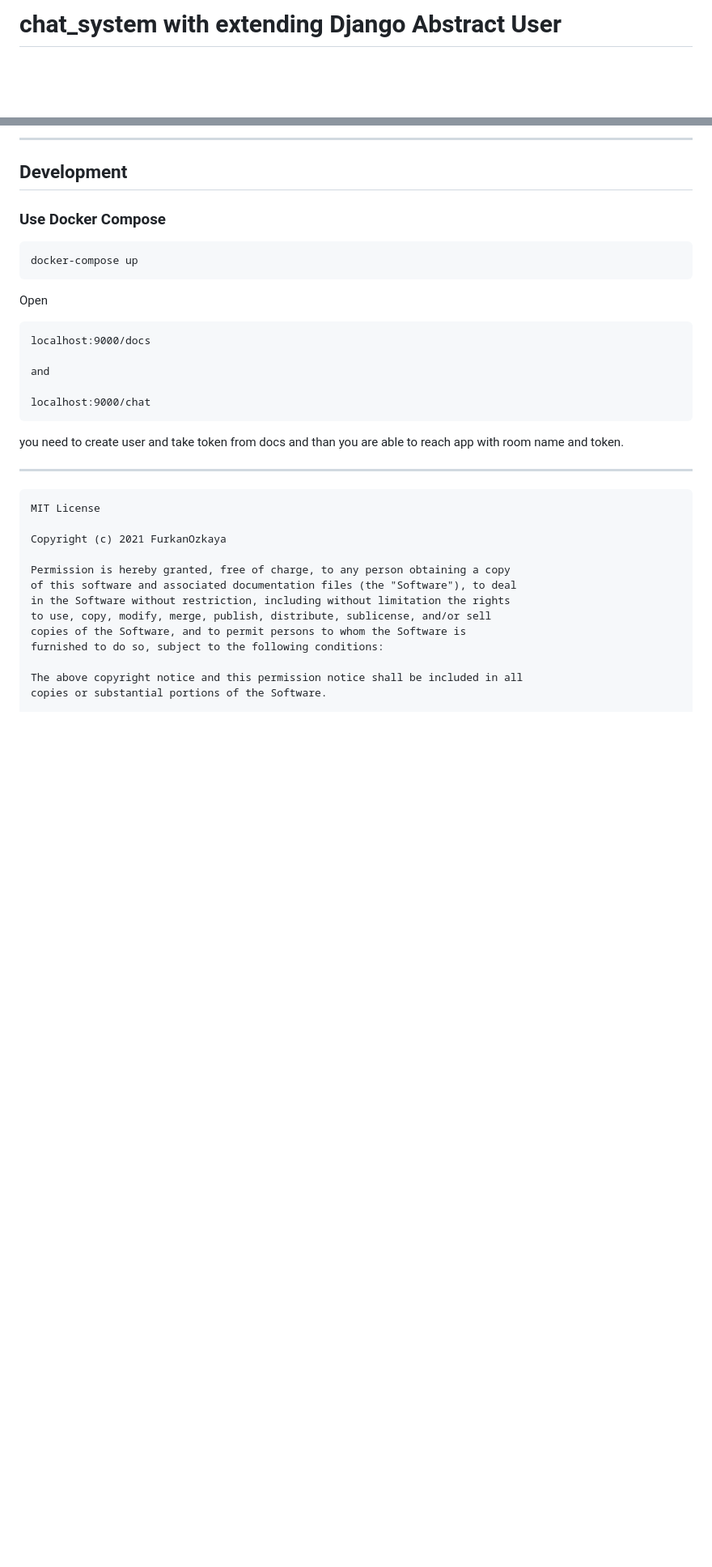
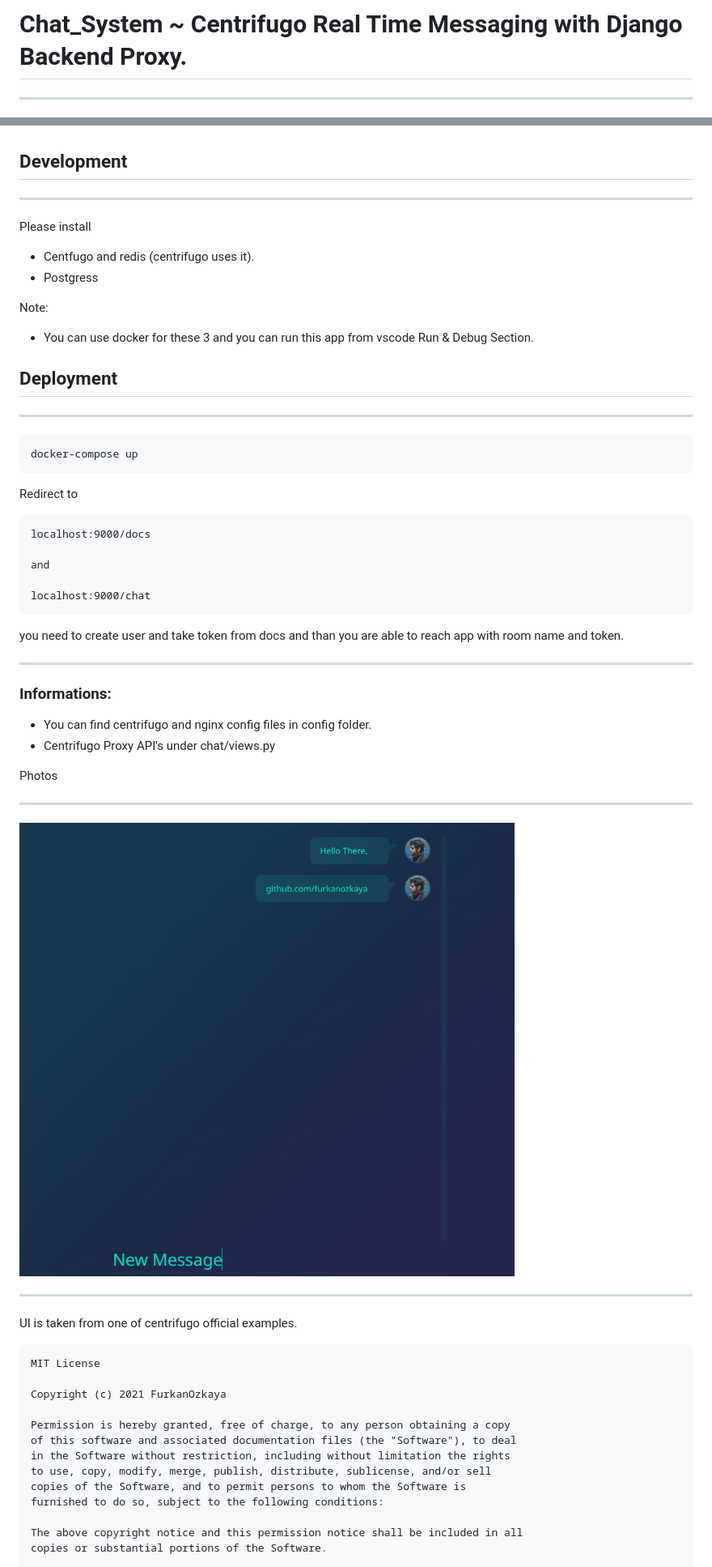
Before and after one commit to FurkanOzkaya/python_api_proxy_for_centrifugo, a Markdown page: README.md, 2 parts joined by grey strips. Shown: that part at 81% size. Rendered like a GitHub page; pictures changed too: image/centrifugo_example.PNG (added); blank space fills up the shorter version.

````diff
--- a/README.md
+++ b/README.md
@@ -1,3 +1,4 @@
-# chat_system with extending Django Abstract User
+# Chat_System ~ Centrifugo Real Time Messaging with Django Backend Proxy.
+----
 
 
@@ -4,13 +6,22 @@
 
-----
 
 ## Development
-### Use Docker Compose
 
+---
+
+Please install
+- Centfugo and redis (centrifugo uses it).
+- Postgress
+
+Note:
+- You can use docker for these 3 and you can run this app from vscode Run & Debug Section.
+
+## Deployment
+---
 ```
 docker-compose up
 ```
-Open
+Redirect to
 ```
 localhost:9000/docs
 
@@ -21,8 +32,24 @@ localhost:9000/chat
 you need to create user and take token from docs and than
 you are able to reach app with room name and token.
 
+---
+### Informations:
+ - You can find centrifugo and nginx config files in config folder.
+ - Centrifugo Proxy API's under chat/views.py
+
+
+</br>
+Photos
+
+----
+
+![centrifugo example](./image/centrifugo_example.PNG)
 
 ---
+UI is taken from one of centrifugo official examples.
+
+</br>
+
 ```
 MIT License
 
````
Also changed, not shown: other parts of README.md (+1 -0 lines).
